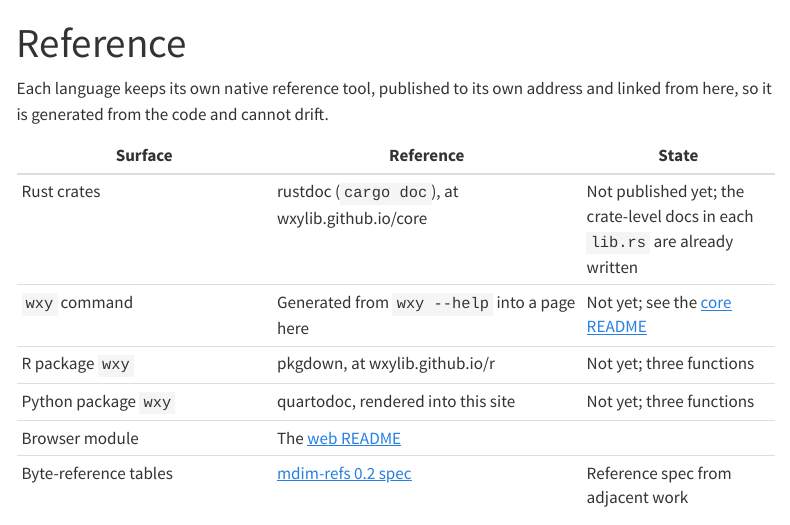
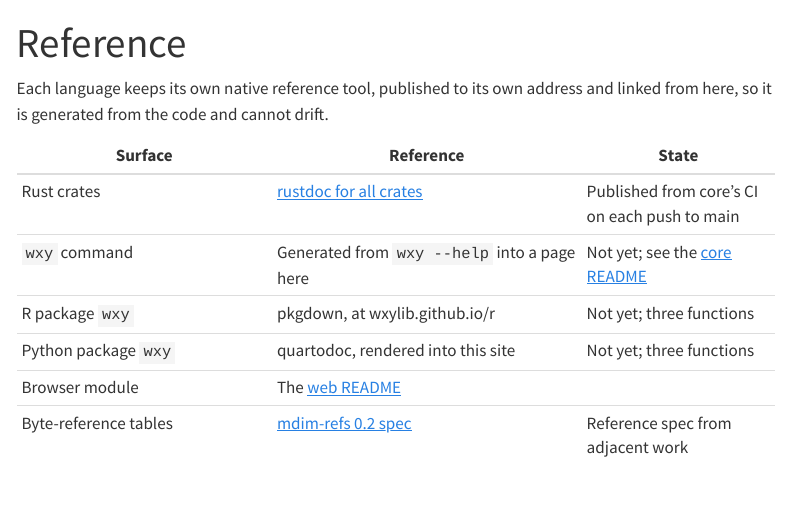
Before and after one commit to wxylib/docs, a Quarto document (reference.qmd): the page in a window 1100 px wide, from its top. Rendered offline with R 4.5, knitr and Pandoc in place of Quarto, with nearby package versions; menus at the side of the page are left out.

Commit message:
Reference: link the core rustdoc site
Co-Authored-By: Claude Opus 5.5 (1M context) <noreply@anthropic.com>
Claude-Session: https://claude.ai/code/session_017aMwdb4tywnW6AKpAbfc4X

```diff
--- a/reference.qmd
+++ b/reference.qmd
@@ -8,7 +8,7 @@ drift.
 
 | Surface | Reference | State |
 |---------|-----------|-------|
-| Rust crates | rustdoc (`cargo doc`), at wxylib.github.io/core | Not published yet; the crate-level docs in each `lib.rs` are already written |
+| Rust crates | [rustdoc for all crates](https://wxylib.github.io/core/) | Published from core's CI on each push to main |
 | `wxy` command | Generated from `wxy --help` into a page here | Not yet; see the [core README](https://github.com/wxylib/core#readme) |
 | R package `wxy` | pkgdown, at wxylib.github.io/r | Not yet; three functions |
 | Python package `wxy` | quartodoc, rendered into this site | Not yet; three functions |
```
